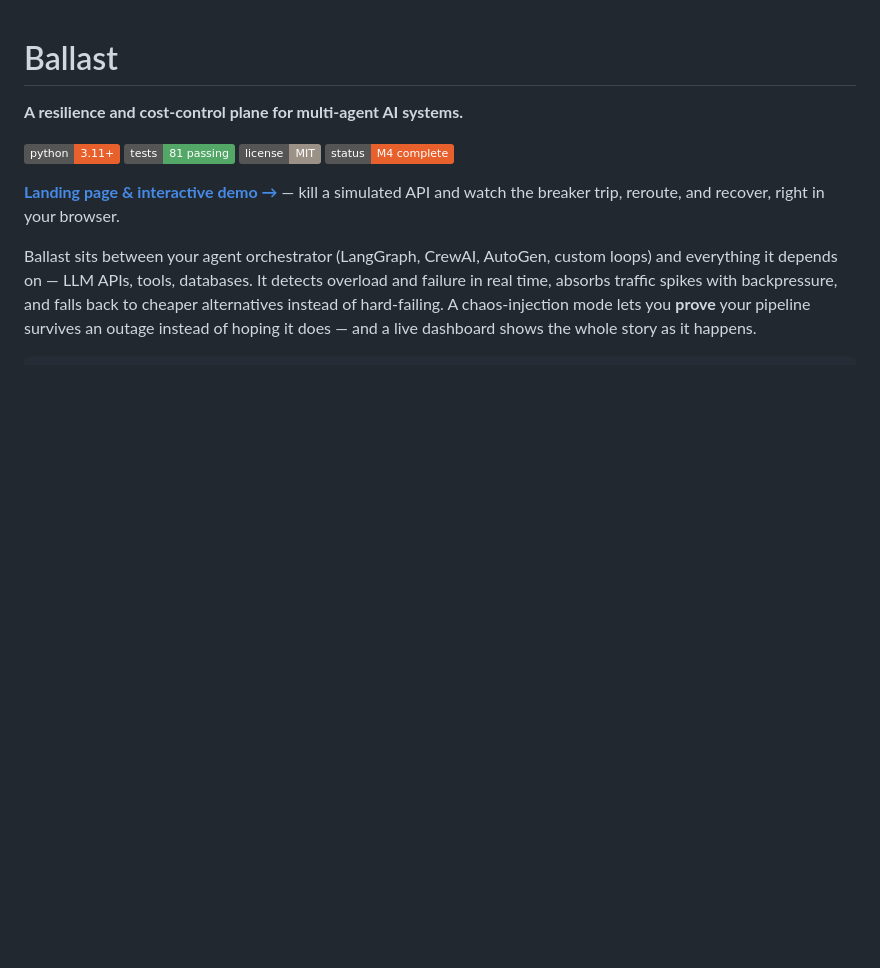
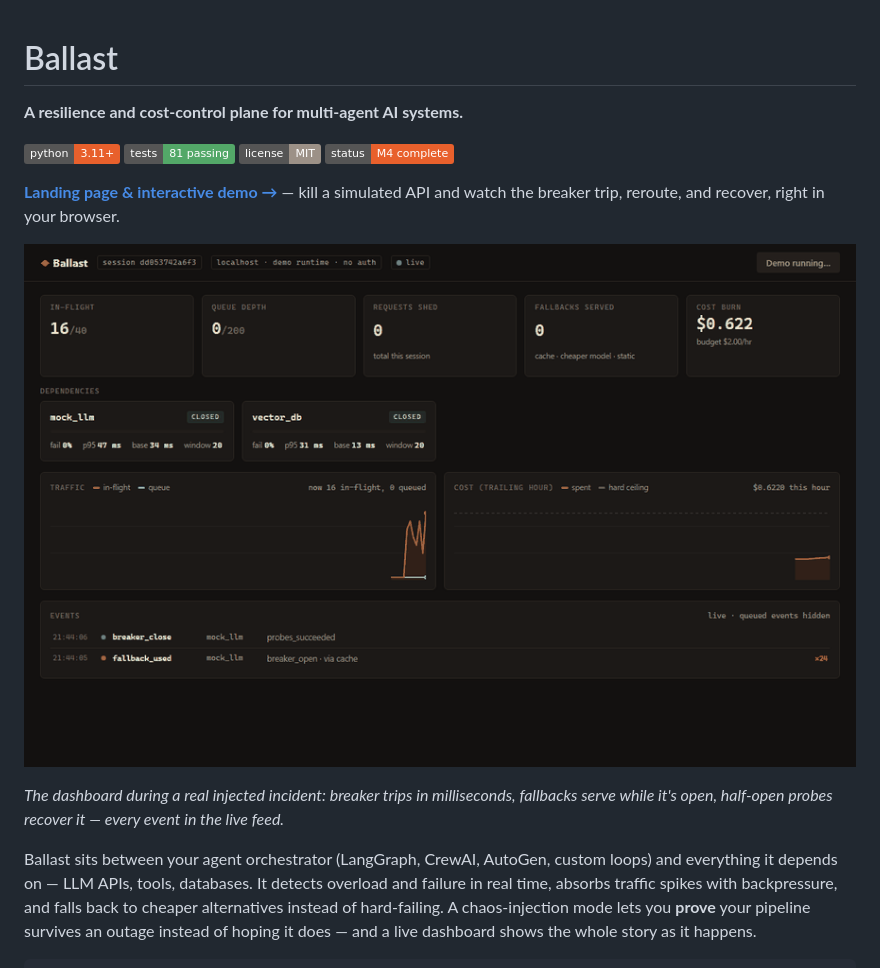
Before and after one commit to s3ak6i-dev/Ballast, a Markdown page: README.md, the part around the change. Rendered like a GitHub page; pictures changed too: docs/assets/dashboard-demo.gif (added); badges without logos; blank space fills up the shorter version.

Commit message:
README: add dashboard incident GIF
Recorded from the real dashboard with headless Chromium during a demo-swarm
run: chaos injection -> breaker trip + fallback badge -> half-open probe
failure with doubled cooldown -> recovery. 36 frames, 0.86 MB, stored in
docs/assets so the landing page can reuse it.

```diff
--- a/README.md
+++ b/README.md
@@ -8,6 +8,10 @@
 ![Status](https://img.shields.io/badge/status-M4%20complete-E8602C)
 
 **[Landing page & interactive demo →](https://s3ak6i-dev.github.io/Ballast/)** — kill a simulated API and watch the breaker trip, reroute, and recover, right in your browser.
+
+![Ballast dashboard during a live incident: chaos injects 85% failure, the mock_llm breaker trips and serves fallbacks, then probes recover and close](docs/assets/dashboard-demo.gif)
+
+*The dashboard during a real injected incident: breaker trips in milliseconds, fallbacks serve while it's open, half-open probes recover it — every event in the live feed.*
 
 Ballast sits between your agent orchestrator (LangGraph, CrewAI, AutoGen, custom loops) and everything it depends on — LLM APIs, tools, databases. It detects overload and failure in real time, absorbs traffic spikes with backpressure, and falls back to cheaper alternatives instead of hard-failing. A chaos-injection mode lets you **prove** your pipeline survives an outage instead of hoping it does — and a live dashboard shows the whole story as it happens.
 
```
